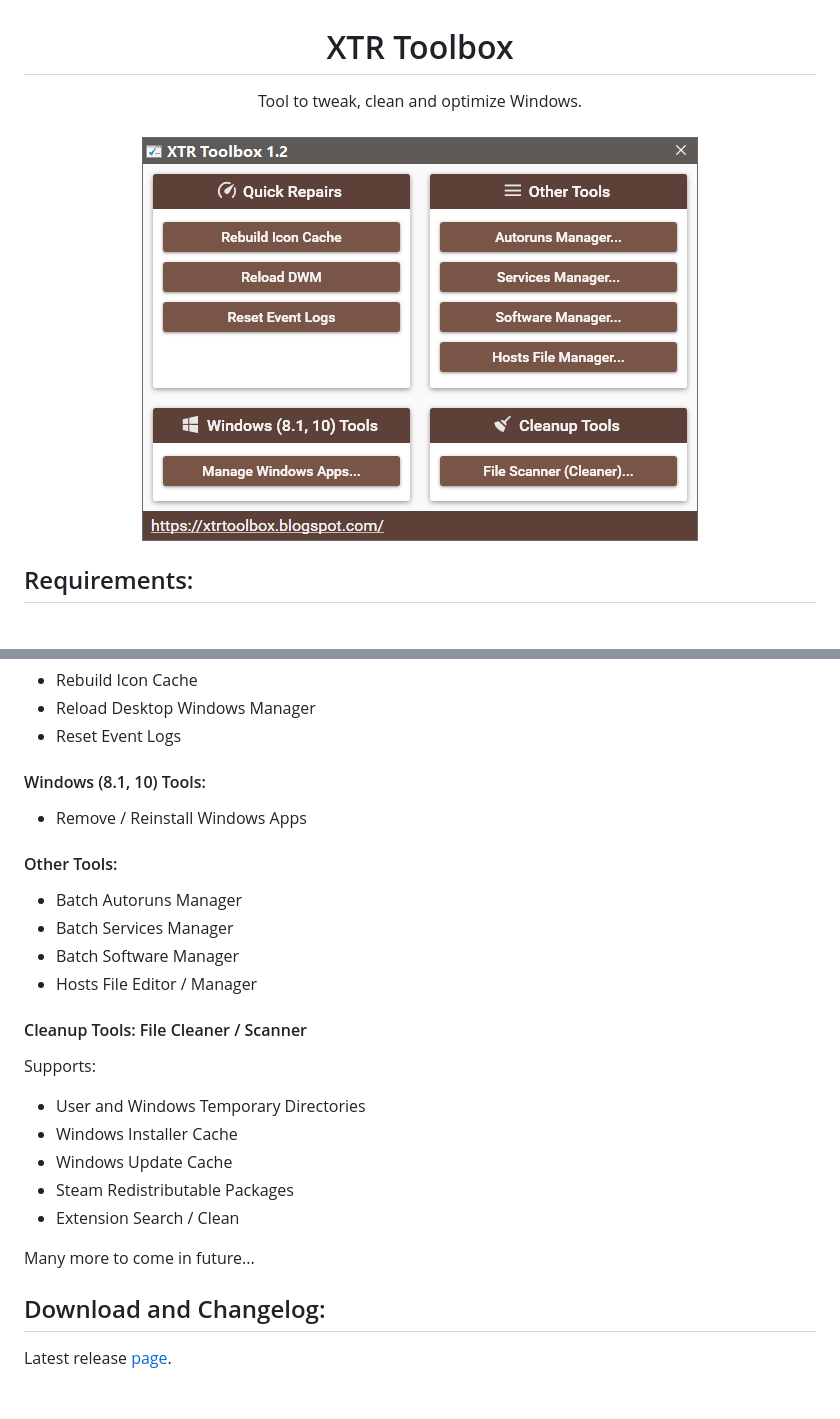
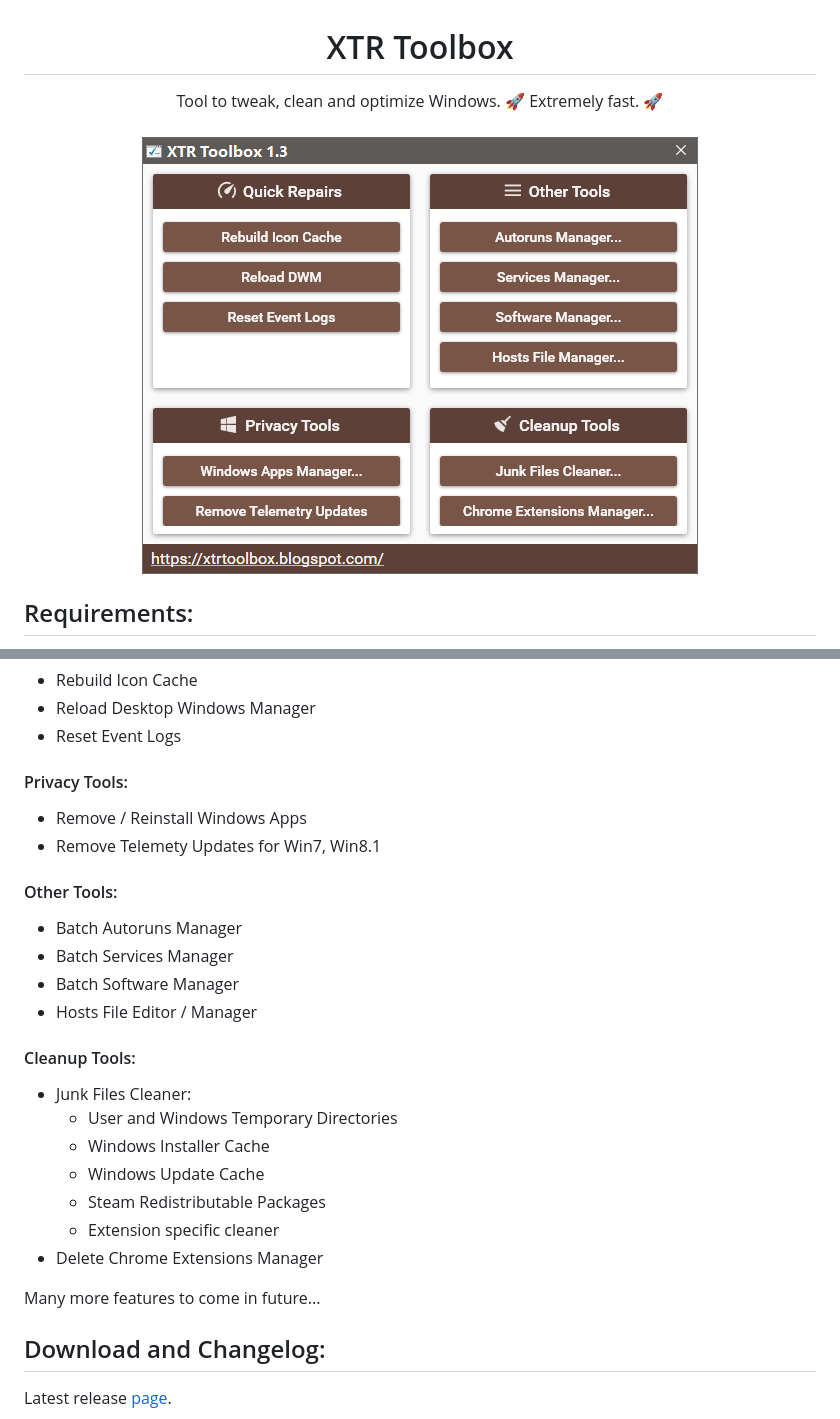
Before and after one commit to Zeeex/XTR-Toolbox, a Markdown page: README.md, 2 parts joined by grey strips. Drawn GitHub-style; pictures changed too: XTR_main_screenshot.png; blank space fills up the shorter version.

Commit message:
- Added Chrome Extensions Deleter - Added Windows 7 and 8.1 Telemetry Updates Remover - Software Manager:   - Fixed msi uninstaller not working - Improved logic of many functions

```diff
--- a/README.md
+++ b/README.md
@@ -3,6 +3,7 @@ XTR Toolbox
 </h1>
 <p align="center">
 Tool to tweak, clean and optimize Windows.
+🚀 Extremely fast. 🚀
 <br>
 <br>
 <img src="XTR_main_screenshot.png">
@@ -18,8 +19,9 @@ Tool to tweak, clean and optimize Windows.
 - Reload Desktop Windows Manager
 - Reset Event Logs
 
-#### Windows (8.1, 10) Tools:
+#### Privacy Tools:
 - Remove / Reinstall Windows Apps
+- Remove Telemety Updates for Win7, Win8.1
 
 #### Other Tools:
 - Batch Autoruns Manager
@@ -27,15 +29,16 @@ Tool to tweak, clean and optimize Windows.
 - Batch Software Manager
 - Hosts File Editor / Manager
 
-#### Cleanup Tools: File Cleaner / Scanner
-Supports:
-- User and Windows Temporary Directories
-- Windows Installer Cache
-- Windows Update Cache
-- Steam Redistributable Packages
-- Extension Search / Clean
+#### Cleanup Tools:
+- Junk Files Cleaner:
+  - User and Windows Temporary Directories
+  - Windows Installer Cache
+  - Windows Update Cache
+  - Steam Redistributable Packages
+  - Extension specific cleaner
+- Delete Chrome Extensions Manager
 
-Many more to come in future...
+Many more features to come in future...
 
 ## Download and Changelog:
 Latest release [page](https://github.com/Zeeex/XTR-Toolbox/releases/latest).
```
Also changed, not shown: 12 other files.
